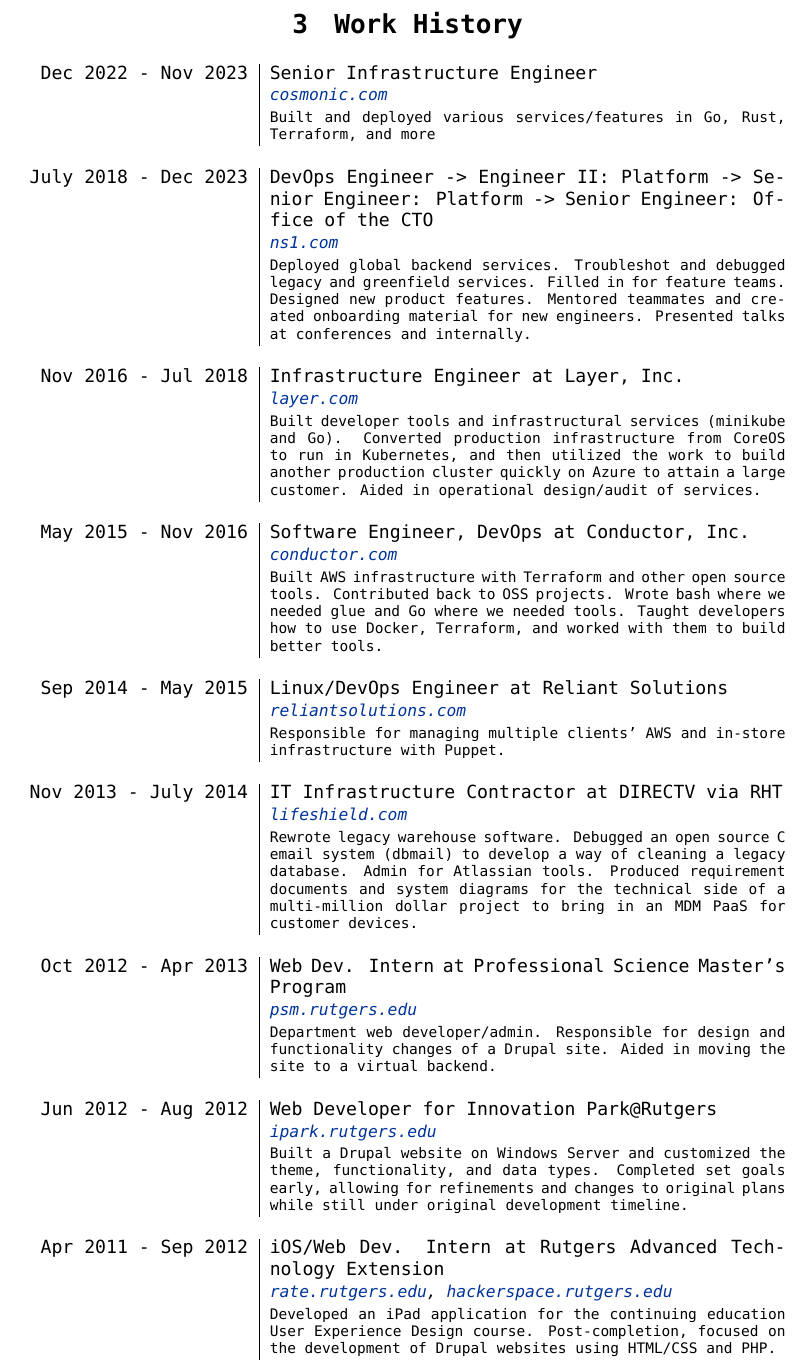
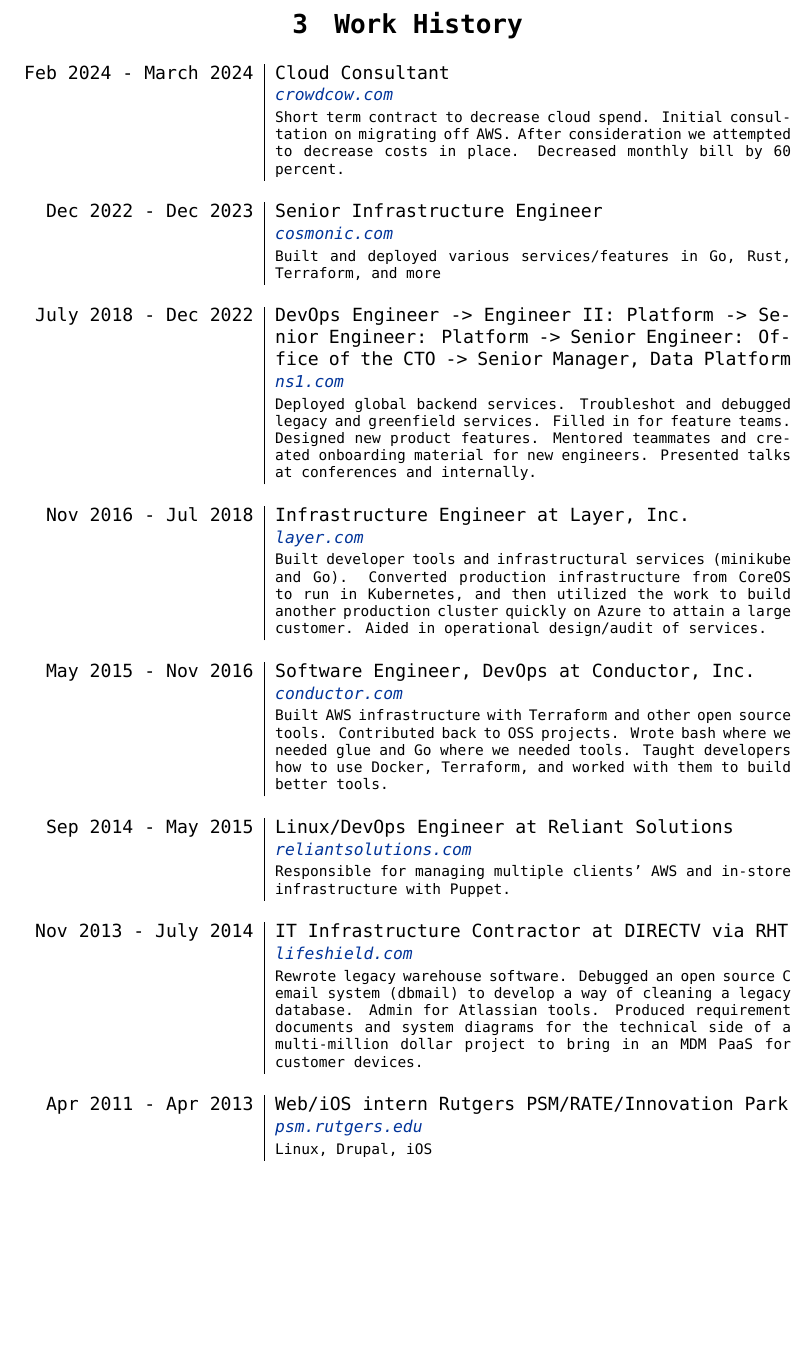
Before and after one commit to pgray/CV, a LaTeX CV (PGCV.tex): part of page 2 of 3 before the commit and part of page 2 of 2 after it, cut so that both start at the same text, the shorter picture padded with empty space. Compiled offline with XeLaTeX; a missing font is replaced by an installed copy or a similar font.

Commit message:
cleanup internships add crowdcow pandoc/extra:latest with apk add ttf-hack

```diff
--- a/PGCV.tex
+++ b/PGCV.tex
@@ -26,12 +26,17 @@
 
 \section{Work History}
 \begin{tabular}{r|p{10cm}}
-\textsc{Dec 2022 - Nov 2023} & {Senior Infrastructure Engineer}\\
+\textsc{Feb 2024 - March 2024} & {Cloud Consultant}\\
+&\small\emph{\href{https://crowdcow.com}{crowdcow.com}}\\
+&\footnotesize{Short term contract to decrease cloud spend. Initial consultation on migrating off AWS. After consideration we attempted to decrease costs in place. Decreased monthly bill by 60 percent.}\\
+
+\multicolumn{2}{c}{}\\
+\textsc{Dec 2022 - Dec 2023} & {Senior Infrastructure Engineer}\\
 &\small\emph{\href{https://cosmonic.com}{cosmonic.com}}\\
 &\footnotesize{Built and deployed various services/features in Go, Rust, Terraform, and more}\\
 
 \multicolumn{2}{c}{}\\
-\textsc{July 2018 - Dec 2023} & {DevOps Engineer -> Engineer II: Platform -> Senior Engineer: Platform -> Senior Engineer: Office of the CTO}\\
+\textsc{July 2018 - Dec 2022} & {DevOps Engineer -> Engineer II: Platform -> Senior Engineer: Platform -> Senior Engineer: Office of the CTO -> Senior Manager, Data Platform}\\
 &\small\emph{\href{https://ns1.com}{ns1.com}}\\
 &\footnotesize{Deployed global backend services. Troubleshot and debugged legacy and greenfield services. Filled in for feature teams. Designed new product features. Mentored teammates and created onboarding material for new engineers. Presented talks at conferences and internally.}\\
 
@@ -56,19 +61,9 @@
 &\footnotesize{Rewrote legacy warehouse software. Debugged an open source C email system (dbmail) to develop a way of cleaning a legacy database. Admin for Atlassian tools. Produced requirement documents and system diagrams for the technical side of a multi-million dollar project to bring in an MDM PaaS for customer devices.}\\
 
 \multicolumn{2}{c}{}\\
-\textsc{Oct 2012 - Apr 2013} & Web Dev. Intern at \textsc{Professional Science Master's Program}\\
+\textsc{Apr 2011 - Apr 2013} & Web/iOS intern \textsc{Rutgers PSM/RATE/Innovation Park}\\
 & \small\emph{\href{https://psm.rutgers.edu}{psm.rutgers.edu}}\\
-& \footnotesize{Department web developer/admin. Responsible for design and functionality changes of a Drupal site. Aided in moving the site to a virtual backend.}\\
-
-\multicolumn{2}{c}{}\\
-\textsc{Jun 2012 - Aug 2012} & Web Developer for Innovation Park@Rutgers\\
-& \small\emph{\href{https://ipark.rutgers.edu}{ipark.rutgers.edu}}\\
-& \footnotesize{Built a Drupal website on Windows Server and customized the theme, functionality, and data types. Completed set goals early, allowing for refinements and changes to original plans while still under original development timeline.}\\
-
-\multicolumn{2}{c}{}\\
-\textsc{Apr 2011 - Sep 2012} & iOS/Web Dev. Intern at \textsc{Rutgers Advanced Technology Extension}\\
-& \small\emph{\href{https://rate.rutgers.edu}{rate.rutgers.edu}, \href{https://hackerspace.rutgers.edu}{hackerspace.rutgers.edu}}\\
-& \footnotesize{Developed an iPad application for the continuing education User Experience Design course. Post-completion, focused on the development of Drupal websites using HTML/CSS and PHP.}
+& \footnotesize{Linux, Drupal, iOS}\\
 \end{tabular}
 
 \section{Education}
```
Also changed, not shown: PGCV.pdf, 2 other files.
